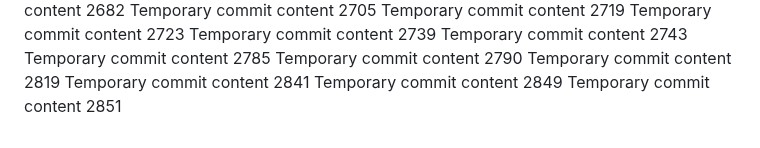
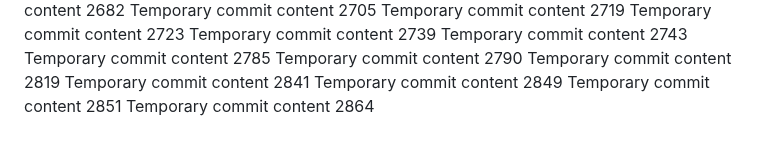
Before and after one commit to codedprocessing/fog, a Markdown page: edt/readme.md, the part around the change. Rendered like a GitHub page.

```diff
--- a/edt/readme.md
+++ b/edt/readme.md
@@ -234,3 +234,4 @@ Temporary commit content 2819
 Temporary commit content 2841
 Temporary commit content 2849
 Temporary commit content 2851
+Temporary commit content 2864
```
